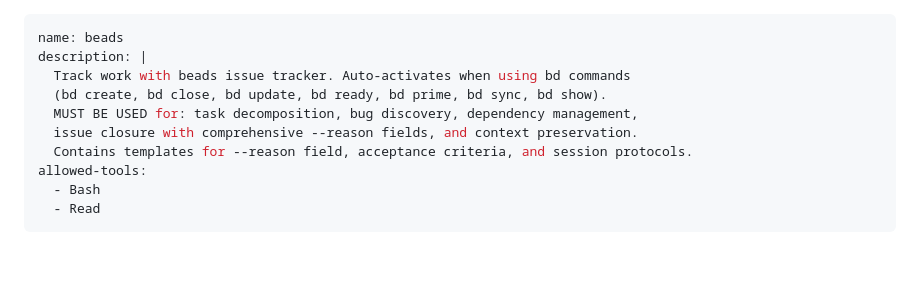
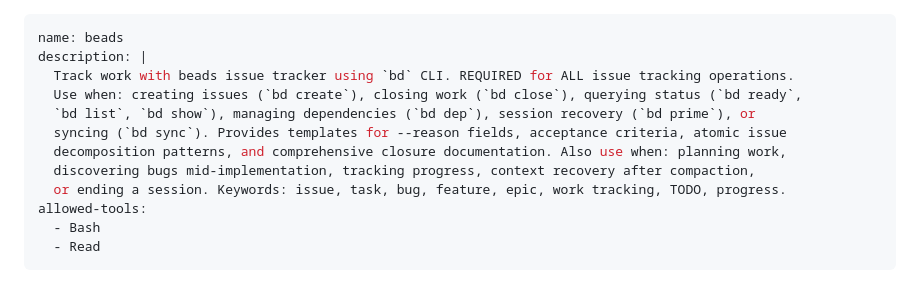
Before and after one commit to abatilo/vimrc, a Markdown page: skills/beads/SKILL.md, the part around the change. GitHub-like rendering; blank space fills up the shorter version.

```diff
--- a/skills/beads/SKILL.md
+++ b/skills/beads/SKILL.md
@@ -1,11 +1,13 @@
 ---
 name: beads
 description: |
-  Track work with beads issue tracker. Auto-activates when using bd commands
-  (bd create, bd close, bd update, bd ready, bd prime, bd sync, bd show).
-  MUST BE USED for: task decomposition, bug discovery, dependency management,
-  issue closure with comprehensive --reason fields, and context preservation.
-  Contains templates for --reason field, acceptance criteria, and session protocols.
+  Track work with beads issue tracker using `bd` CLI. REQUIRED for ALL issue tracking operations.
+  Use when: creating issues (`bd create`), closing work (`bd close`), querying status (`bd ready`,
+  `bd list`, `bd show`), managing dependencies (`bd dep`), session recovery (`bd prime`), or
+  syncing (`bd sync`). Provides templates for --reason fields, acceptance criteria, atomic issue
+  decomposition patterns, and comprehensive closure documentation. Also use when: planning work,
+  discovering bugs mid-implementation, tracking progress, context recovery after compaction,
+  or ending a session. Keywords: issue, task, bug, feature, epic, work tracking, TODO, progress.
 allowed-tools:
   - Bash
   - Read
```
Also changed, not shown: CLAUDE_global.md (+30 -31 lines).
